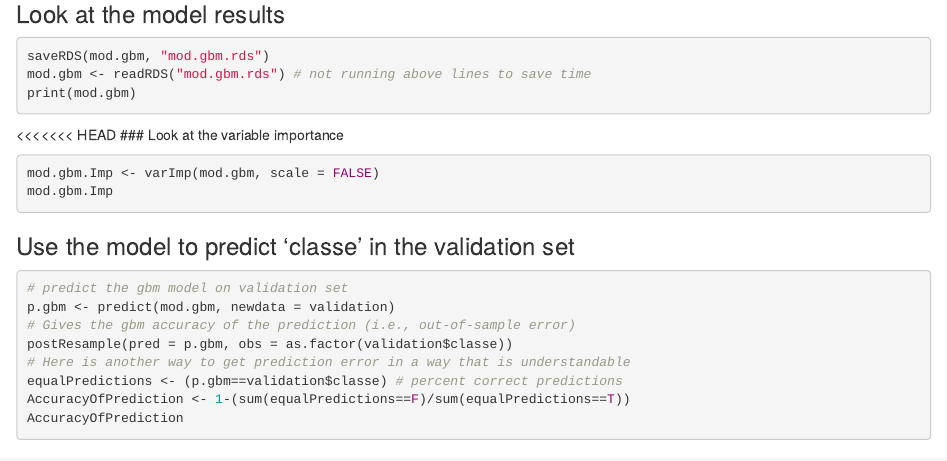
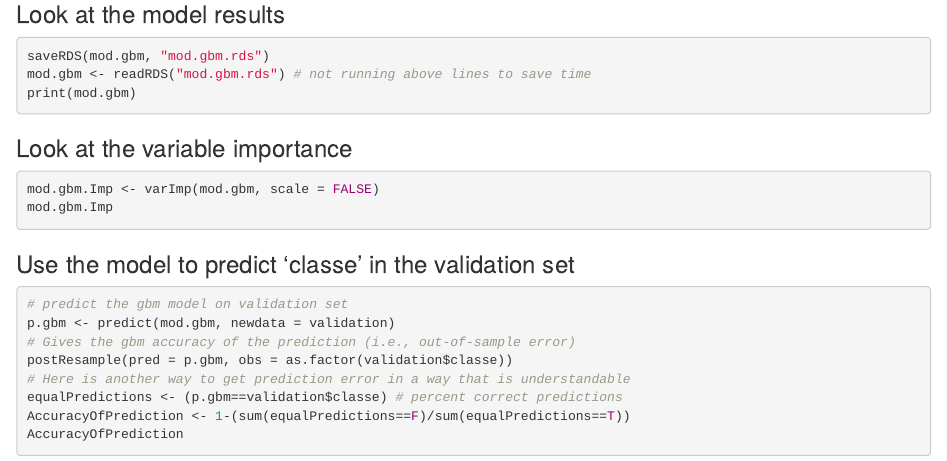
Before and after one commit to BioDocPete/practicalmachinelearning2, an R Markdown document (index.Rmd): the page in a window 1100 px wide, from 1350 px down. Rendered offline with R 4.5, knitr and Pandoc, with nearby package versions; the code chunks are not run, so their results and figures are left out.

Commit message:
after changing the setting to keep index.md

````diff
--- a/index.Rmd
+++ b/index.Rmd
@@ -3,7 +3,8 @@ title: "Practical Machine Learning Course Project2"
 author: "Peter D"
 date: "2/3/2021"
 output:
-  html_document: default
+  html_document:
+    keep_md: yes
   pdf_document: default
 ---
 ### Synopsis
@@ -72,7 +73,6 @@ mod.gbm <- readRDS("mod.gbm.rds") # not running above lines to save time
 print(mod.gbm)
 ```
 
-<<<<<<< HEAD
 ### Look at the variable importance
 ```{r variable importance}
 mod.gbm.Imp <- varImp(mod.gbm, scale = FALSE)
````
